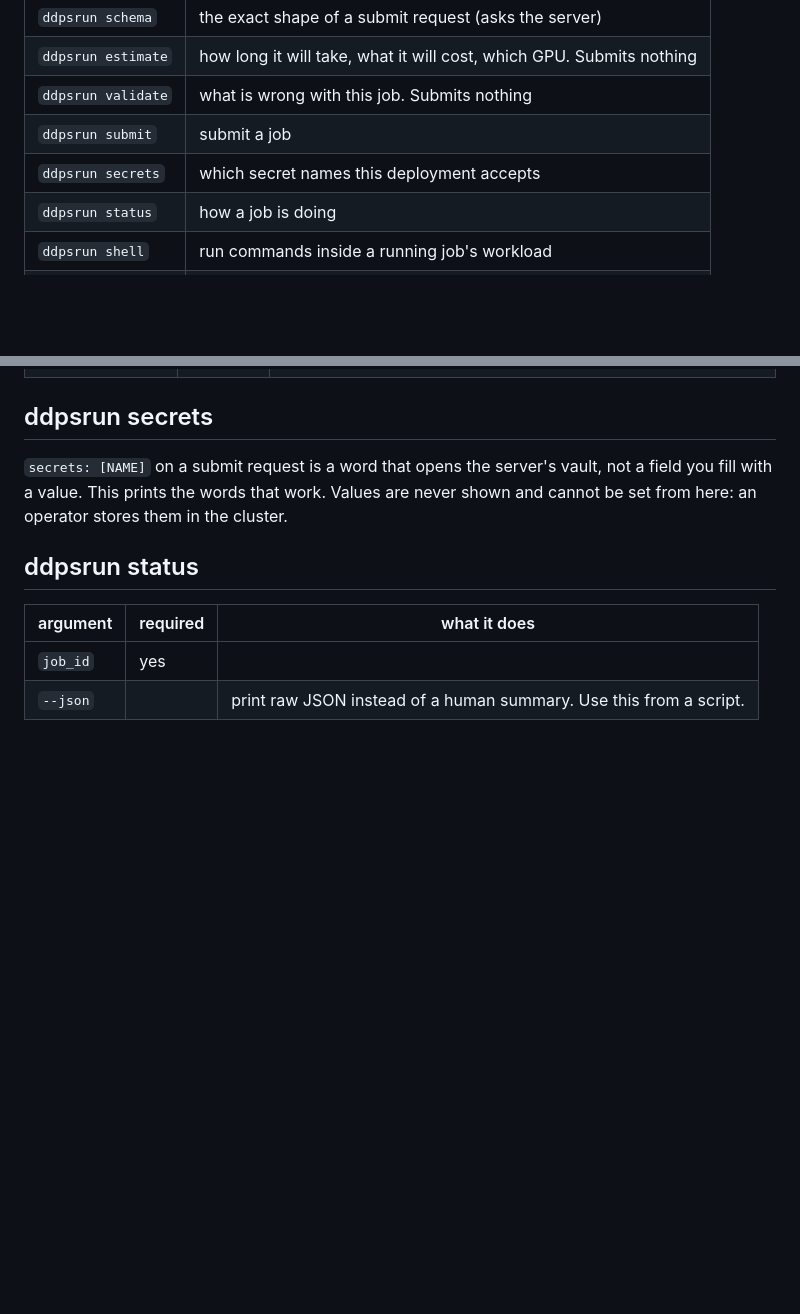
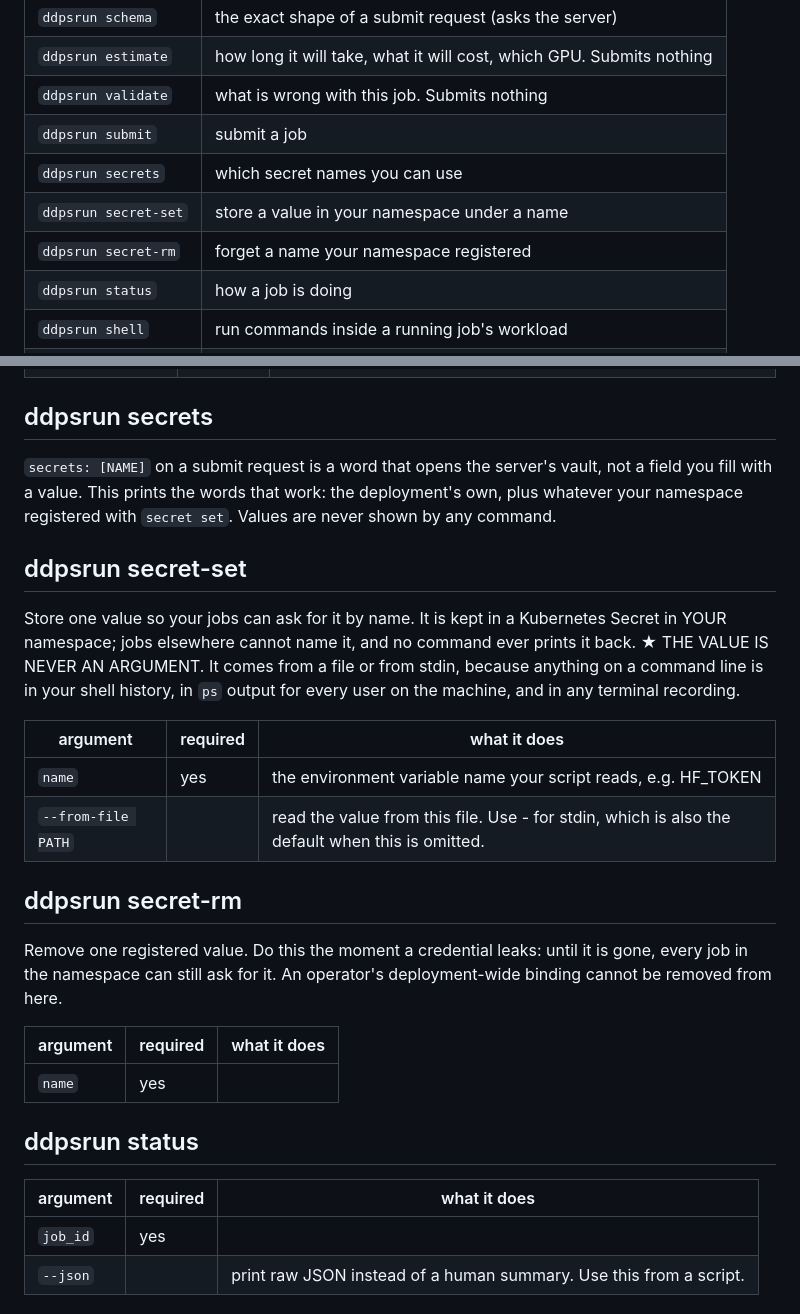
Before and after one commit to ddps-lab/pacsrun-gw, a Markdown page: agent/references/cli.md, 2 parts joined by grey strips. Rendered like a GitHub page; blank space fills up the shorter version.

Commit message:
Regenerate cli.md for the two new commands
The gate added in 0fe6f2c caught this before it deployed: `secret-set` and
`secret-rm` were in the CLI and not in `agent/references/cli.md`, so an agent
reading the reference would not have known they exist. I had regenerated the
references after the route change and before writing the commands, and never
again.

This is the failure mode that gate is for -- the previous release deployed a
commit whose tests were red, and this one refused to deploy a commit whose
generated docs were stale. 445 server tests and 102 CLI tests pass.

```diff
--- a/agent/references/cli.md
+++ b/agent/references/cli.md
@@ -22,7 +22,9 @@ ddpsrun <command> [options]
 | `ddpsrun estimate` | how long it will take, what it will cost, which GPU. Submits nothing |
 | `ddpsrun validate` | what is wrong with this job. Submits nothing |
 | `ddpsrun submit` | submit a job |
-| `ddpsrun secrets` | which secret names this deployment accepts |
+| `ddpsrun secrets` | which secret names you can use |
+| `ddpsrun secret-set` | store a value in your namespace under a name |
+| `ddpsrun secret-rm` | forget a name your namespace registered |
 | `ddpsrun status` | how a job is doing |
 | `ddpsrun shell` | run commands inside a running job's workload |
 | `ddpsrun watch` | GPU usage and training progress |
@@ -150,7 +152,24 @@ Give a YAML or JSON file, or build the request from flags, or both. Flags win ov
 
 ## ddpsrun secrets
 
-`secrets: [NAME]` on a submit request is a word that opens the server's vault, not a field you fill with a value. This prints the words that work. Values are never shown and cannot be set from here: an operator stores them in the cluster.
+`secrets: [NAME]` on a submit request is a word that opens the server's vault, not a field you fill with a value. This prints the words that work: the deployment's own, plus whatever your namespace registered with `secret set`. Values are never shown by any command.
+
+## ddpsrun secret-set
+
+Store one value so your jobs can ask for it by name. It is kept in a Kubernetes Secret in YOUR namespace; jobs elsewhere cannot name it, and no command ever prints it back.  ★ THE VALUE IS NEVER AN ARGUMENT. It comes from a file or from stdin, because anything on a command line is in your shell history, in `ps` output for every user on the machine, and in any terminal recording.
+
+| argument | required | what it does |
+|---|---|---|
+| `name` | yes | the environment variable name your script reads, e.g. HF_TOKEN |
+| `--from-file PATH` |  | read the value from this file. Use - for stdin, which is also the default when this is omitted. |
+
+## ddpsrun secret-rm
+
+Remove one registered value. Do this the moment a credential leaks: until it is gone, every job in the namespace can still ask for it. An operator's deployment-wide binding cannot be removed from here.
+
+| argument | required | what it does |
+|---|---|---|
+| `name` | yes |  |
 
 ## ddpsrun status
 
```
